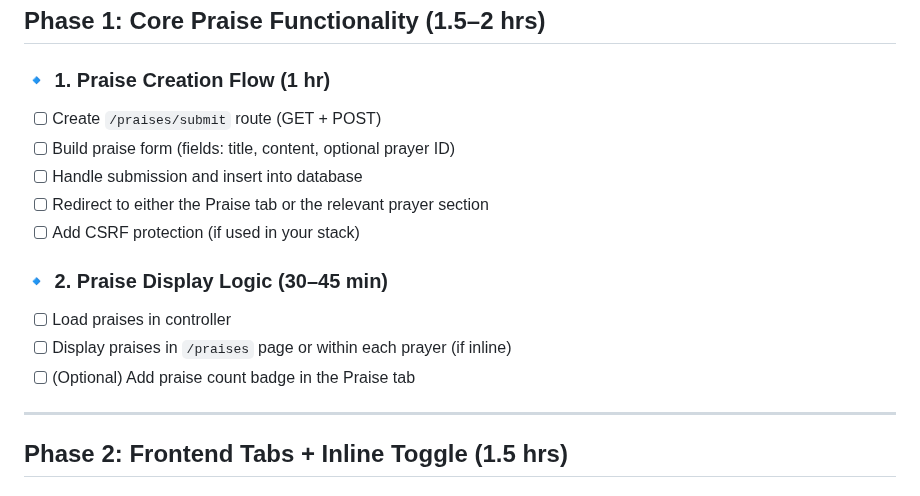
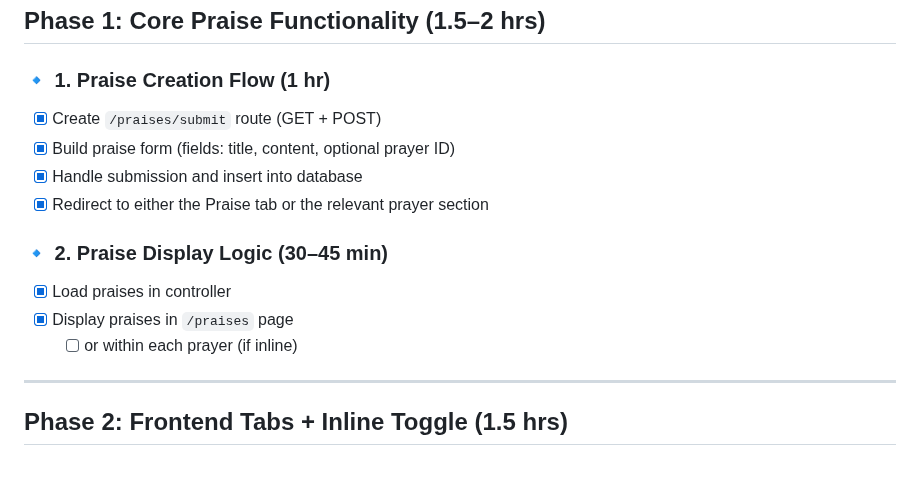
Before and after one commit to veasey/praywall, a Markdown page: LOG.MD, the part around the change. GitHub-like rendering.

Commit message:
update log

```diff
--- a/LOG.MD
+++ b/LOG.MD
@@ -1,16 +1,15 @@
 ## Phase 1: Core Praise Functionality (1.5–2 hrs)
 
 ### 🔹 1. Praise Creation Flow (1 hr)
-- [ ] Create `/praises/submit` route (GET + POST)
-- [ ] Build praise form (fields: title, content, optional prayer ID)
-- [ ] Handle submission and insert into database
-- [ ] Redirect to either the Praise tab or the relevant prayer section
-- [ ] Add CSRF protection (if used in your stack)
+- [x] Create `/praises/submit` route (GET + POST)
+- [x] Build praise form (fields: title, content, optional prayer ID)
+- [x] Handle submission and insert into database
+- [x] Redirect to either the Praise tab or the relevant prayer section
 
 ### 🔹 2. Praise Display Logic (30–45 min)
-- [ ] Load praises in controller
-- [ ] Display praises in `/praises` page or within each prayer (if inline)
-- [ ] (Optional) Add praise count badge in the Praise tab
+- [x] Load praises in controller
+- [x] Display praises in `/praises` page
+  - [ ] or within each prayer (if inline)
 
 ---
 
```
